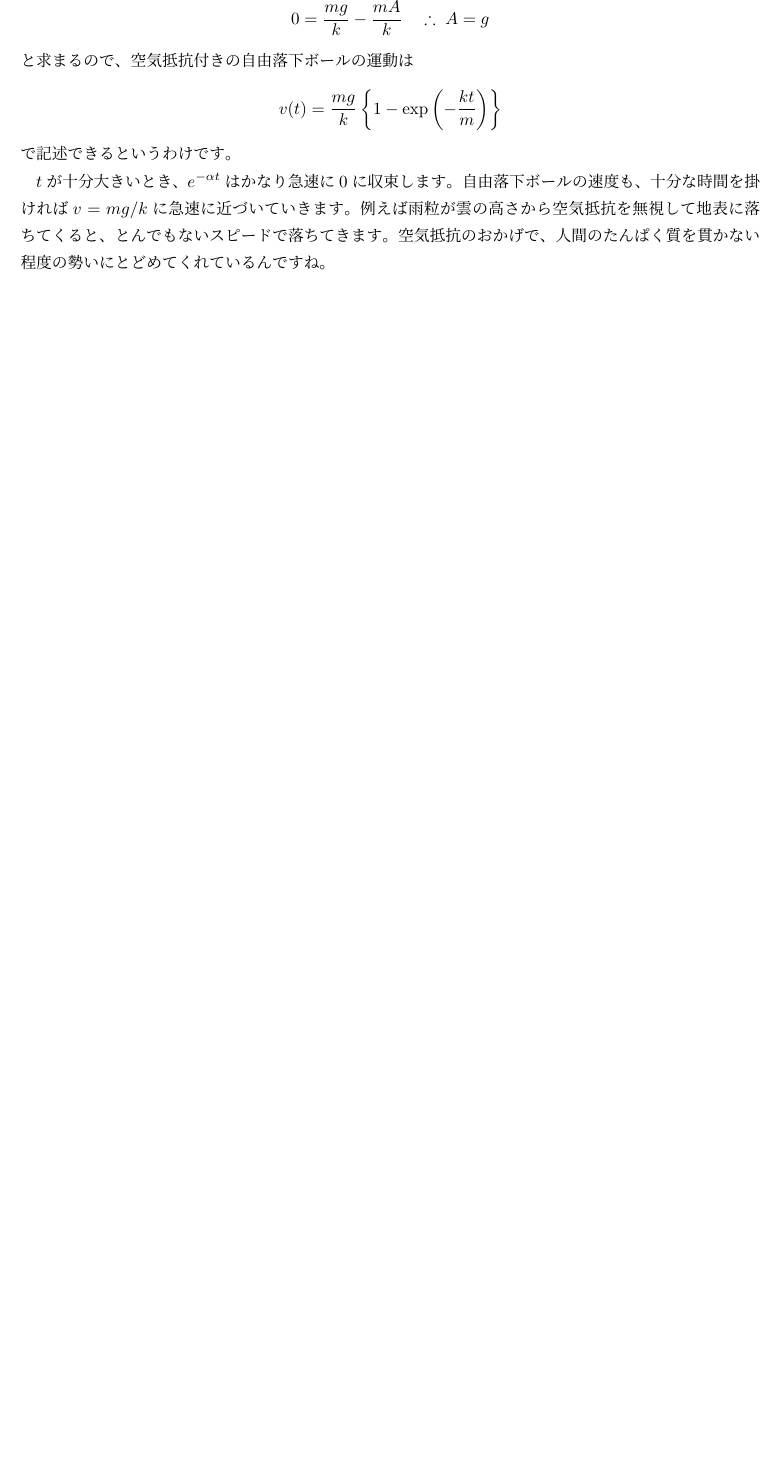
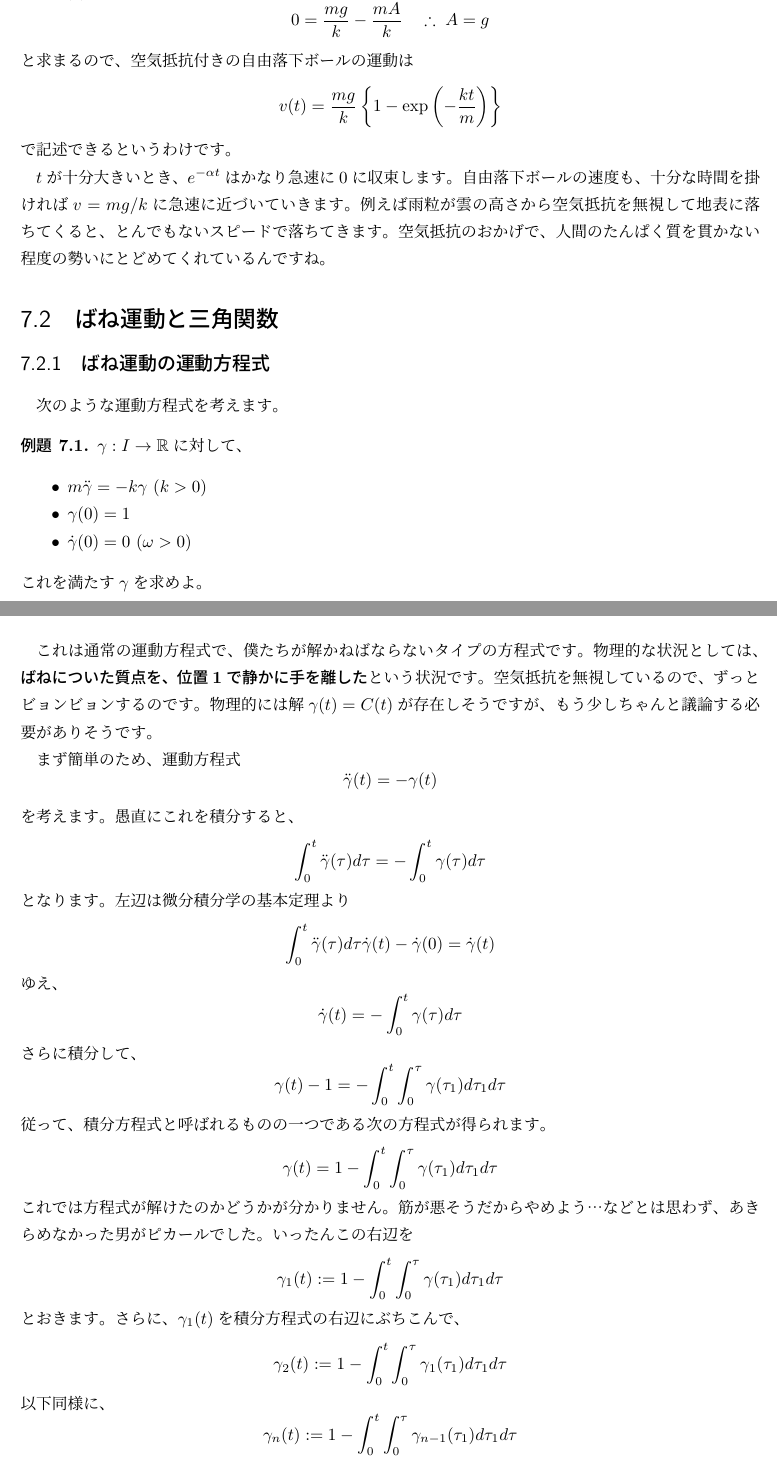
Before and after one commit to PK-IIDXer/rikigaku, a LaTeX book (main.tex, which reads chap7.tex): part of page 50 of 50 before the commit and two parts of pages 50 and 51 of 53 after it, the two joined at a grey line, cut so that both start at the same text, the shorter picture padded with empty space. Compiled offline with pLaTeX and dvipdfmx.

Commit message:
Add new section on spring motion and trigonometric functions in chapter 7. Introduce the motion equation for a spring, provide examples, and discuss the convergence of the solution sequence. Enhance clarity and detail in the mathematical derivations and formatting throughout the section.

```diff
--- a/chap7.tex
+++ b/chap7.tex
@@ -69,3 +69,73 @@ $t$が十分大きいとき、$e^{-\alpha t}$はかなり急速に0に収束し
 自由落下ボールの速度も、十分な時間を掛ければ$v=mg/k$に急速に近づいていきます。
 例えば雨粒が雲の高さから空気抵抗を無視して地表に落ちてくると、とんでもないスピードで落ちてきます。
 空気抵抗のおかげで、人間のたんぱく質を貫かない程度の勢いにとどめてくれているんですね。
+
+
+
+\section{ばね運動と三角関数}
+
+\subsection{ばね運動の運動方程式}
+
+次のような運動方程式を考えます。
+\begin{example}
+  $\gamma:I\to\mathbb{R}$に対して、
+  \begin{itemize}
+    \item $m\ddot{\gamma}=-k\gamma$ ($k>0$)
+    \item $\gamma(0)=1$
+    \item $\dot\gamma(0)=0$ ($\omega>0$)
+  \end{itemize}
+  これを満たす$\gamma$を求めよ。
+\end{example}
+
+これは通常の運動方程式で、僕たちが解かねばならないタイプの方程式です。
+物理的な状況としては、\textbf{ばねについた質点を、位置1で静かに手を離した}という状況です。
+空気抵抗を無視しているので、ずっとビョンビョンするのです。
+物理的には解$\gamma(t)=C(t)$が存在しそうですが、もう少しちゃんと議論する必要がありそうです。
+
+まず簡単のため、運動方程式
+\[
+  \ddot{\gamma}(t)=-\gamma(t)
+\]
+を考えます。愚直にこれを積分すると、
+\[
+  \int_0^t\ddot{\gamma}(\tau)d\tau=-\int_0^t\gamma(\tau)d\tau
+\]
+となります。左辺は微分積分学の基本定理より
+\[
+  \int_0^t\ddot{\gamma}(\tau)d\tau\dot{\gamma}(t)-\dot\gamma(0)=\dot{\gamma}(t)
+\]
+ゆえ、
+\[
+  \dot{\gamma}(t)=-\int_0^t\gamma(\tau)d\tau
+\]
+さらに積分して、
+\[
+  \gamma(t)-1=-\int_0^t\int_0^{\tau}\gamma(\tau_1)d\tau_1d\tau
+\]
+従って、積分方程式と呼ばれるものの一つである次の方程式が得られます。
+\[
+  \gamma(t)=1-\int_0^t\int_0^{\tau}\gamma(\tau_1)d\tau_1d\tau
+\]
+これでは方程式が解けたのかどうかが分かりません。
+筋が悪そうだからやめよう…などとは思わず、あきらめなかった男がピカールでした。
+いったんこの右辺を
+\[
+  \gamma_1(t):=1-\int_0^t\int_0^{\tau}\gamma(\tau_1)d\tau_1d\tau
+\]
+とおきます。
+さらに、$\gamma_1(t)$を積分方程式の右辺にぶちこんで、
+\[
+  \gamma_2(t):=1-\int_0^t\int_0^{\tau}\gamma_1(\tau_1)d\tau_1d\tau
+\]
+以下同様に、
+\[
+  \gamma_n(t):=1-\int_0^t\int_0^{\tau}\gamma_{n-1}(\tau_1)d\tau_1d\tau
+\]
+が得られます。
+
+これについて考察を深めるために、具体的にいくつか計算してみましょう。
+\begin{align*}
+  \gamma_2(t)&=1-\int_0^t\int_0^{\tau}\gamma_1(\tau_1)d\tau_1d\tau\\
+  &=1-\int_0^t\int_0^{\tau}\left[1-\int_0^{\tau_1}\int_0^{\tau_2}\gamma(\tau_3)d\tau_3d\tau_2\right]d\tau_1d\tau\\
+  &=1-\frac{t^2}{2}+\int_0^t\int_0^{\tau}\int_0^{\tau_1}\int_0^{\tau_2}\gamma(\tau_3)d\tau_3d\tau_2d\tau_1d\tau
+\end{align*}
@@ -71,0 +200 @@ $t$が十分大きいとき、$e^{-\alpha t}$はかなり急速に0に収束し
+が分かりました。
```
Also changed, not shown: out/main.pdf, chap7.tex (58 more changed lines).
